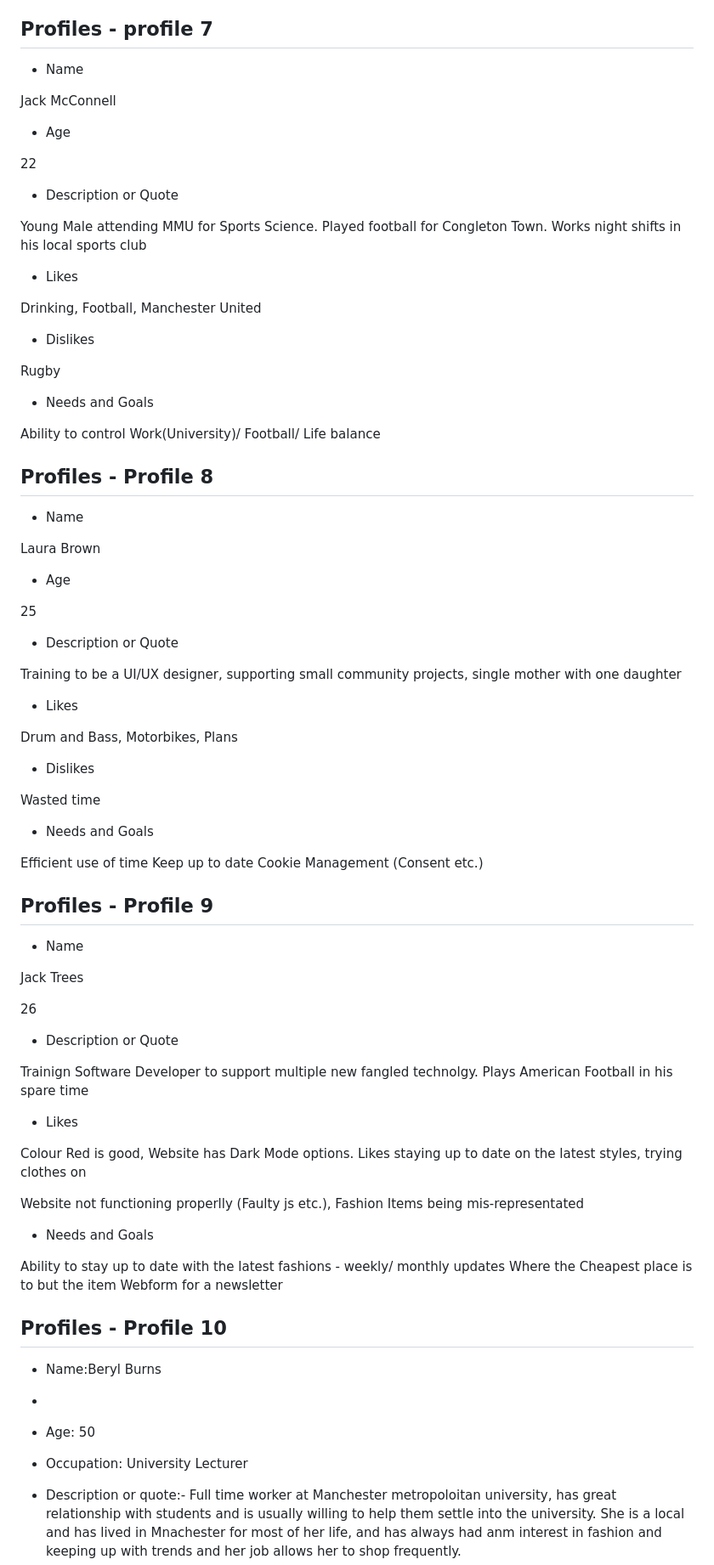
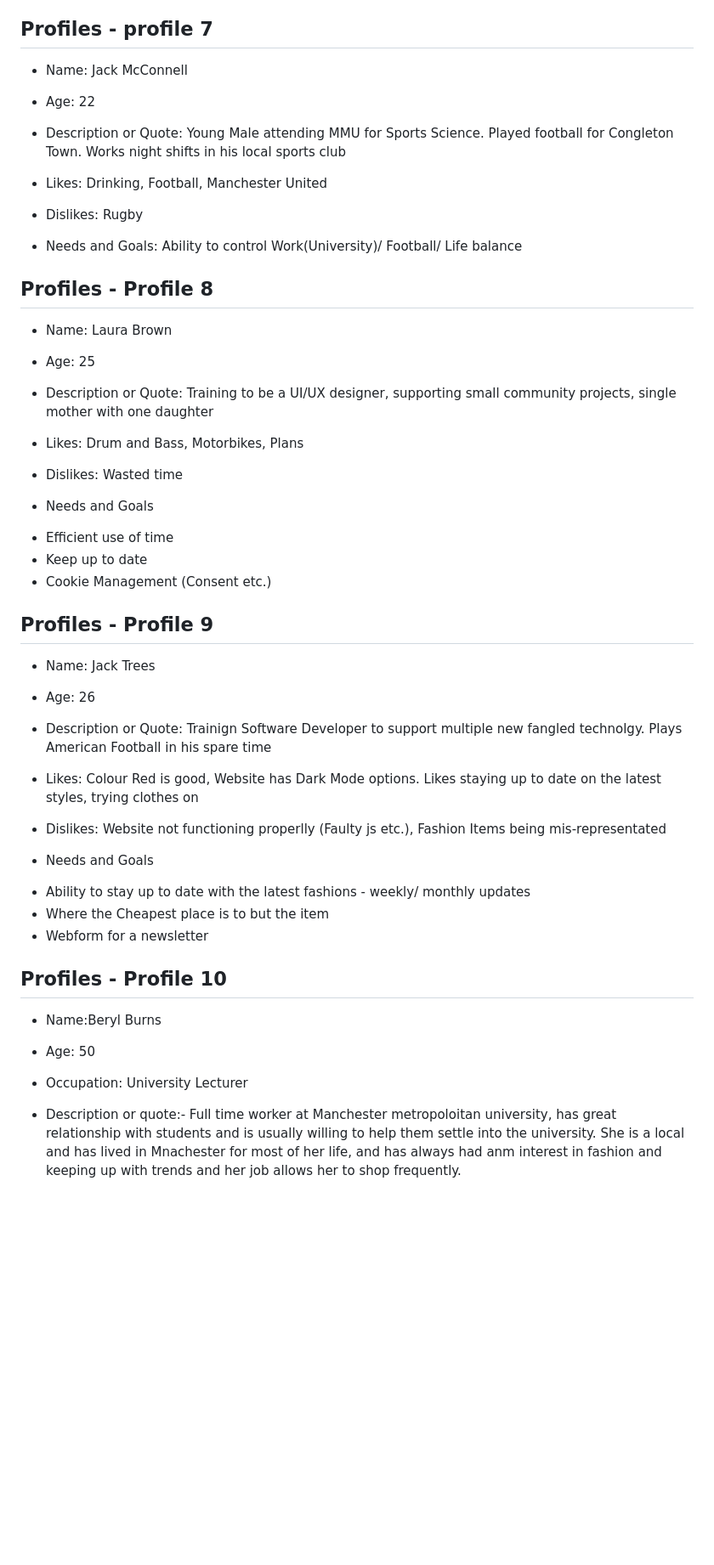
Before and after one commit to mmu2023AppliedWebDevGroup4/Year3AppliedWebDesign, a Markdown page: 1_user_and_competitor_research/user-research.md, the part around the change printed below. Shown: that part at 85% size. Drawn GitHub-style; blank space fills up the shorter version.

```diff
--- a/1_user_and_competitor_research/user-research.md
+++ b/1_user_and_competitor_research/user-research.md
@@ -135,91 +106,60 @@ Geroge believes this website could be the answer to his needs as long as it incl
 ## Profiles - profile 7
 
 
-- Name
+- Name: Jack McConnell
 
-Jack McConnell
+- Age: 22
 
-- Age
+- Description or Quote: Young Male attending MMU for Sports Science. Played football for Congleton Town. Works night shifts in his local sports club
 
-22
+- Likes: Drinking, Football, Manchester United
 
-- Description or Quote
+- Dislikes: Rugby
 
-Young Male attending MMU for Sports Science. Played football for Congleton Town. Works night shifts in his local sports club
-
-- Likes
-
-Drinking, Football, Manchester United
-
-- Dislikes
-
-Rugby
-
-- Needs and Goals
-
-Ability to control Work(University)/ Football/ Life balance
+- Needs and Goals: Ability to control Work(University)/ Football/ Life balance
 
 
 ## Profiles - Profile 8
 
-- Name
+- Name: Laura Brown
 
-Laura Brown
+- Age: 25
 
-- Age
+- Description or Quote: Training to be a UI/UX designer, supporting small community projects, single mother with one daughter
 
-25
+- Likes: Drum and Bass, Motorbikes, Plans
 
-- Description or Quote
-
-Training to be a UI/UX designer, supporting small community projects, single mother with one daughter
-
-- Likes
-
-Drum and Bass, Motorbikes, Plans
-
-- Dislikes
-
-Wasted time
+- Dislikes: Wasted time
 
 - Needs and Goals
-
-Efficient use of time
-Keep up to date
-Cookie Management (Consent etc.)
+* Efficient use of time
+* Keep up to date
+* Cookie Management (Consent etc.)
 
 ## Profiles - Profile 9
 
-- Name
+- Name: Jack Trees
 
-Jack Trees
+- Age: 26
 
-26
+- Description or Quote: Trainign Software Developer to support multiple new fangled technolgy. Plays American Football in his spare time
 
-- Description or Quote
+- Likes: Colour Red is good, Website has Dark Mode options. Likes staying up to date on the latest styles, trying clothes on
 
-Trainign Software Developer to support multiple new fangled technolgy. Plays American Football in his spare time
-
-- Likes
-
-Colour Red is good, Website has Dark Mode options. Likes staying up to date on the latest styles, trying clothes on
-
-Website not functioning properlly (Faulty js etc.), Fashion Items being mis-representated
+- Dislikes: Website not functioning properlly (Faulty js etc.), Fashion Items being mis-representated
 
 - Needs and Goals
-
-Ability to stay up to date with the latest fashions - weekly/ monthly updates
-Where the Cheapest place is to but the item
-Webform for a newsletter
+* Ability to stay up to date with the latest fashions - weekly/ monthly updates
+* Where the Cheapest place is to but the item
+* Webform for a newsletter
 
 ## Profiles - Profile 10
 
 - Name:Beryl Burns
--
+
 - Age: 50
 
 - Occupation: University Lecturer
-
 
 - Description or quote:-  Full time worker at Manchester metropoloitan university, has great relationship with students and is usually willing to help them settle into the university. She is a local and has lived in Mnachester for most of her life, and has always had anm interest in fashion and keeping up with trends and her job allows her to shop frequently.
 
```
Also changed, not shown: other parts of 1_user_and_competitor_research/user-research.md (+18 -47 lines).
